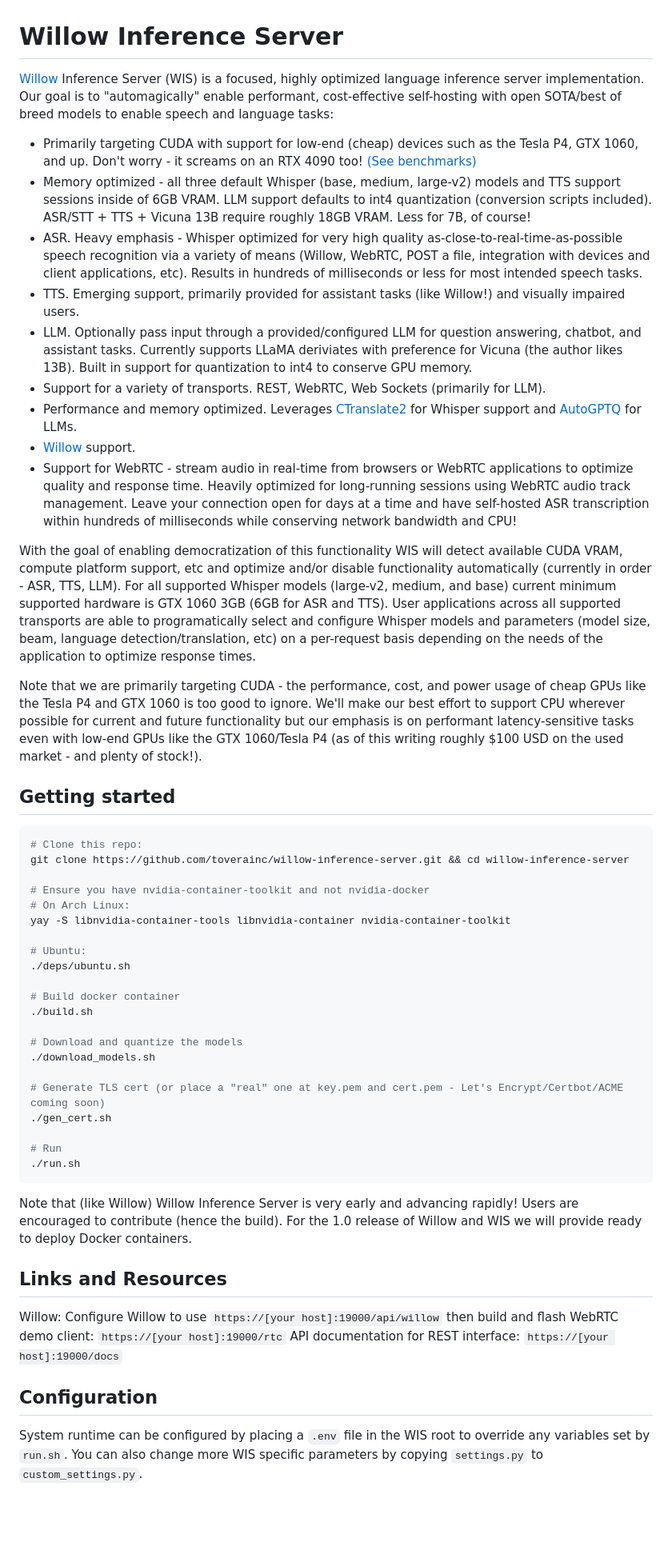
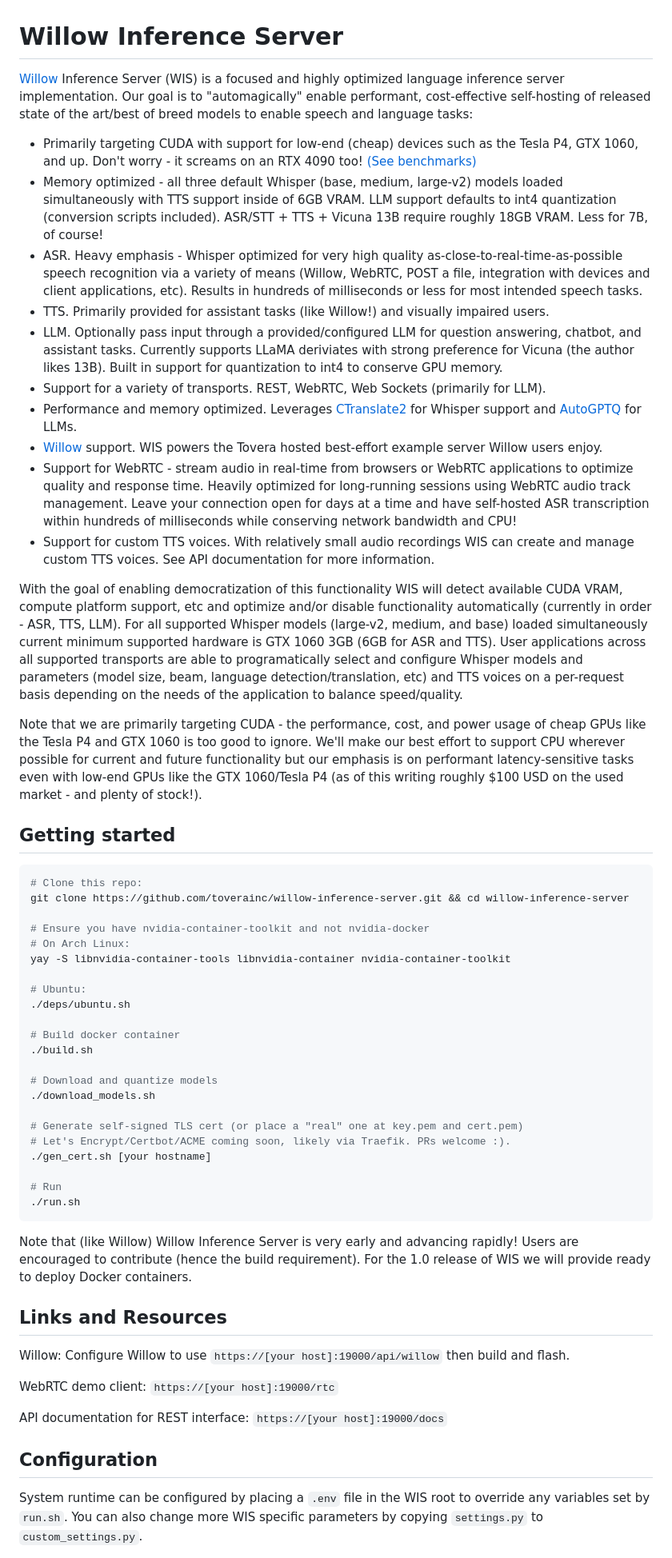
Before and after one commit to toverainc/willow-inference-server, a Markdown page: README.md, the part around one of its changes. Shown at 80% size. Rendered like a GitHub page; blank space fills up the shorter version.

````diff
--- a/README.md
+++ b/README.md
@@ -1,22 +1,24 @@
 # Willow Inference Server
 
-[Willow](https://github.com/toverainc/willow) Inference Server (WIS) is a focused, highly optimized language inference server implementation. Our goal is to "automagically" enable performant, cost-effective self-hosting with open SOTA/best of breed models to enable speech and language tasks:
+[Willow](https://github.com/toverainc/willow) Inference Server (WIS) is a focused and highly optimized language inference server implementation. Our goal is to "automagically" enable performant, cost-effective self-hosting of released state of the art/best of breed models to enable speech and language tasks:
 
 - Primarily targeting CUDA with support for low-end (cheap) devices such as the Tesla P4, GTX 1060, and up. Don't worry - it screams on an RTX 4090 too! [(See benchmarks)](#benchmarks)
-- Memory optimized - all three default Whisper (base, medium, large-v2) models and TTS support sessions inside of 6GB VRAM. LLM support defaults to int4 quantization (conversion scripts included). ASR/STT + TTS + Vicuna 13B require roughly 18GB VRAM. Less for 7B, of course!
+- Memory optimized - all three default Whisper (base, medium, large-v2) models loaded simultaneously with TTS support inside of 6GB VRAM. LLM support defaults to int4 quantization (conversion scripts included). ASR/STT + TTS + Vicuna 13B require roughly 18GB VRAM. Less for 7B, of course!
 - ASR. Heavy emphasis - Whisper optimized for very high quality as-close-to-real-time-as-possible speech recognition via a variety of means (Willow, WebRTC, POST a file, integration with devices and client applications, etc). Results in hundreds of milliseconds or less for most intended speech tasks.
-- TTS. Emerging support, primarily provided for assistant tasks (like Willow!) and visually impaired users.
-- LLM. Optionally pass input through a provided/configured LLM for question answering, chatbot, and assistant tasks. Currently supports LLaMA deriviates with preference for Vicuna (the author likes 13B). Built in support for quantization to int4 to conserve GPU memory.
+- TTS. Primarily provided for assistant tasks (like Willow!) and visually impaired users.
+- LLM. Optionally pass input through a provided/configured LLM for question answering, chatbot, and assistant tasks. Currently supports LLaMA deriviates with strong preference for Vicuna (the author likes 13B). Built in support for quantization to int4 to conserve GPU memory.
 - Support for a variety of transports. REST, WebRTC, Web Sockets (primarily for LLM).
 - Performance and memory optimized. Leverages [CTranslate2](https://github.com/OpenNMT/CTranslate2) for Whisper support and [AutoGPTQ](https://github.com/PanQiWei/AutoGPTQ) for LLMs.
-- [Willow](https://github.com/toverainc/willow) support.
+- [Willow](https://github.com/toverainc/willow) support. WIS powers the Tovera hosted best-effort example server Willow users enjoy.
 - Support for WebRTC - stream audio in real-time from browsers or WebRTC applications to optimize quality and response time. Heavily optimized for long-running sessions using WebRTC audio track management. Leave your connection open for days at a time and have self-hosted ASR transcription within hundreds of milliseconds while conserving network bandwidth and CPU!
+- Support for custom TTS voices. With relatively small audio recordings WIS can create and manage custom TTS voices. See API documentation for more information.
 
-With the goal of enabling democratization of this functionality WIS will detect available CUDA VRAM, compute platform support, etc and optimize and/or disable functionality automatically (currently in order - ASR, TTS, LLM). For all supported Whisper models (large-v2, medium, and base) current minimum supported hardware is GTX 1060 3GB (6GB for ASR and TTS). User applications across all supported transports are able to programatically select and configure Whisper models and parameters (model size, beam, language detection/translation, etc) on a per-request basis depending on the needs of the application to optimize response times.
+With the goal of enabling democratization of this functionality WIS will detect available CUDA VRAM, compute platform support, etc and optimize and/or disable functionality automatically (currently in order - ASR, TTS, LLM). For all supported Whisper models (large-v2, medium, and base) loaded simultaneously current minimum supported hardware is GTX 1060 3GB (6GB for ASR and TTS). User applications across all supported transports are able to programatically select and configure Whisper models and parameters (model size, beam, language detection/translation, etc) and TTS voices on a per-request basis depending on the needs of the application to balance speed/quality.
 
 Note that we are primarily targeting CUDA - the performance, cost, and power usage of cheap GPUs like the Tesla P4 and GTX 1060 is too good to ignore. We'll make our best effort to support CPU wherever possible for current and future functionality but our emphasis is on performant latency-sensitive tasks even with low-end GPUs like the GTX 1060/Tesla P4 (as of this writing roughly $100 USD on the used market - and plenty of stock!).
 
 ## Getting started
+
 ```bash
 # Clone this repo:
 git clone https://github.com/toverainc/willow-inference-server.git && cd willow-inference-server
@@ -31,23 +33,27 @@ yay -S libnvidia-container-tools libnvidia-container nvidia-container-toolkit
 # Build docker container
 ./build.sh
 
-# Download and quantize the models
+# Download and quantize models
 ./download_models.sh
 
-# Generate TLS cert (or place a "real" one at key.pem and cert.pem - Let's Encrypt/Certbot/ACME coming soon)
-./gen_cert.sh
+# Generate self-signed TLS cert (or place a "real" one at key.pem and cert.pem)
+# Let's Encrypt/Certbot/ACME coming soon, likely via Traefik. PRs welcome :).
+./gen_cert.sh [your hostname]
 
 # Run
 ./run.sh
 ```
 
-Note that (like Willow) Willow Inference Server is very early and advancing rapidly! Users are encouraged to contribute (hence the build). For the 1.0 release of Willow and WIS we will provide ready to deploy Docker containers.
+Note that (like Willow) Willow Inference Server is very early and advancing rapidly! Users are encouraged to contribute (hence the build requirement). For the 1.0 release of WIS we will provide ready to deploy Docker containers.
 
 ## Links and Resources
 
-Willow: Configure Willow to use ```https://[your host]:19000/api/willow``` then build and flash
+Willow: Configure Willow to use ```https://[your host]:19000/api/willow``` then build and flash.
+
 WebRTC demo client: ```https://[your host]:19000/rtc```
+
 API documentation for REST interface: ```https://[your host]:19000/docs```
 
 ## Configuration
+
 System runtime can be configured by placing a ```.env``` file in the WIS root to override any variables set by ```run.sh```. You can also change more WIS specific parameters by copying ```settings.py``` to ```custom_settings.py```.
````
Also changed, not shown: other parts of README.md (+61 -3 lines).
